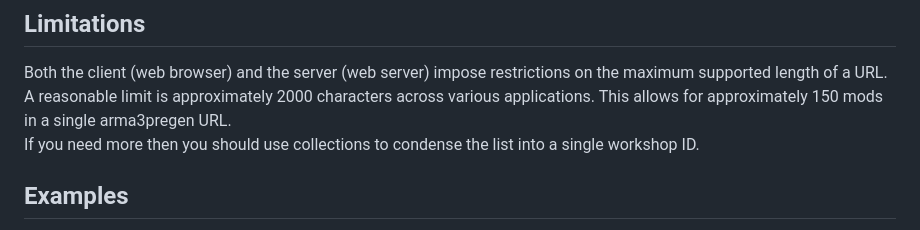
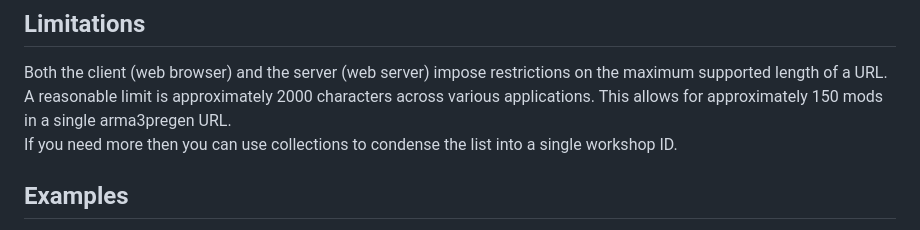
Before and after one commit to a-sync/arma3pregen, a Markdown page: README.md, the part around the change. Rendered like a GitHub page.

Commit message:
upd. readme

```diff
--- a/README.md
+++ b/README.md
@@ -43,7 +43,7 @@ Only alphanumeric characters + `_` and the optional `*` prefix/suffix is allowed
 
 ## Limitations
 Both the client (web browser) and the server (web server) impose restrictions on the maximum supported length of a URL. A reasonable limit is approximately 2000 characters across various applications. This allows for approximately 150 mods in a single arma3pregen URL.
-If you need more then you should use collections to condense the list into a single workshop ID.
+If you need more then you can use collections to condense the list into a single workshop ID.
 
 ## Examples
  * FNF: [arma3pregen.devs.space/?FNF=1551644814,1551648858\*](https://arma3pregen.devs.space/?FNF=1551644814,1551648858*)
```
